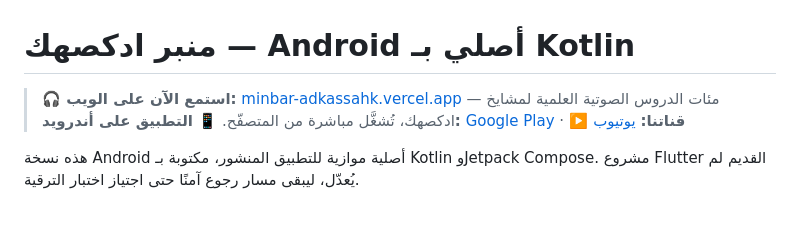
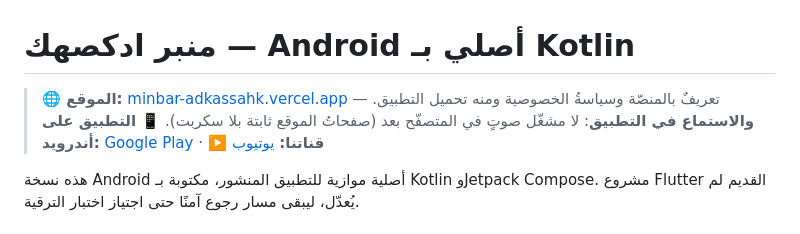
Before and after one commit to mwqwf/minbar-adkshk, a Markdown page: README.md, the part around the change. Drawn GitHub-style.

Commit message:
README كان يَعِد بمشغّلٍ في المتصفّح لا وجود له
فحصُ توافق الموقع مع تغييرات اليوم انتهى إلى ما هو أسبق: **لا مشغّل صوتٍ في
الموقع أصلاً**، فلا شيء يتوافق أو يتعارض.

- site/index.html: صفر وسم <audio>، وصفر <script>، وصفر fetch — صفحة تعريفية
  ثابتة عناوينها «كيف يعمل التطبيق؟» و«حمّل التطبيق».
- site/lesson.html: ليست مشغّلاً بل صفحةُ ارتدادٍ لرابطٍ عميق، نصّها: «إن كان
  التطبيق مثبَّتاً فسيُفتح الدرس... وإن لم يكن، حمّله من Google Play».

وكان السطر الثالث من README يقول للناس: «استمع الآن على الويب — مئات الدروس
تُشغَّل مباشرة من المتصفّح». وعدٌ لا يفي به الموقع، وهو أسوأ من تخلّف رقم
إصدار: ذاك يضلّل مراجعاً، وهذا يضلّل مستخدماً.

فصار السطر يصف الواقع: الموقع تعريفٌ وخصوصيةٌ وتحميل، والاستماع في التطبيق.

⛔ ولم يُفحص الموقع الحيّ: الوسيط يمنع minbar-adkassahk.vercel.app بـ403.
والمقروء هو المصدر المنشور نفسه (Vercel يخدم site/ ثابتاً بلا بناء).

Co-Authored-By: Claude Opus 5 <noreply@anthropic.com>
Claude-Session: https://claude.ai/code/session_01UhVcFi2wq6X1HKvtbkzz9H

```diff
--- a/README.md
+++ b/README.md
@@ -1,6 +1,6 @@
 # منبر ادكصهك — Android أصلي بـ Kotlin
 
-> **🎧 استمع الآن على الويب:** [minbar-adkassahk.vercel.app](https://minbar-adkassahk.vercel.app) — مئات الدروس الصوتية العلمية لمشايخ ادكصهك، تُشغَّل مباشرة من المتصفّح.
+> **🌐 الموقع:** [minbar-adkassahk.vercel.app](https://minbar-adkassahk.vercel.app) — تعريفٌ بالمنصّة وسياسةُ الخصوصية ومنه تحميل التطبيق. **والاستماع في التطبيق**: لا مشغّل صوتٍ في المتصفّح بعد (صفحاتُ الموقع ثابتة بلا سكربت).
 > **📱 التطبيق على أندرويد:** [Google Play](https://play.google.com/store/apps/details?id=com.ali.menbaradkshk) · **▶️ قناتنا:** [يوتيوب](https://youtube.com/@Al-Mutafail)
 
 هذه نسخة Android أصلية موازية للتطبيق المنشور، مكتوبة بـ Kotlin وJetpack Compose.
```
